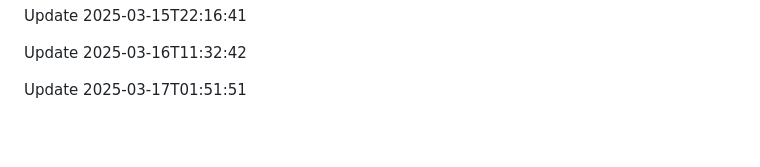
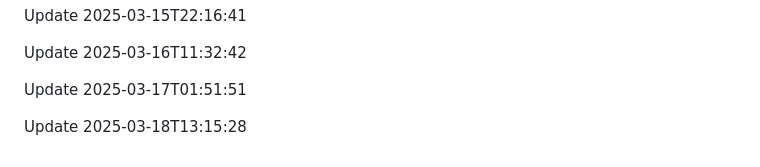
Before and after one commit to htiketun/mypocket, a Markdown page: README.md, the part around the change. Rendered like a GitHub page; blank space fills up the shorter version.

```diff
--- a/README.md
+++ b/README.md
@@ -1718,3 +1718,5 @@ Update 2025-03-15T22:16:41
 Update 2025-03-16T11:32:42
 
 Update 2025-03-17T01:51:51
+
+Update 2025-03-18T13:15:28
```
